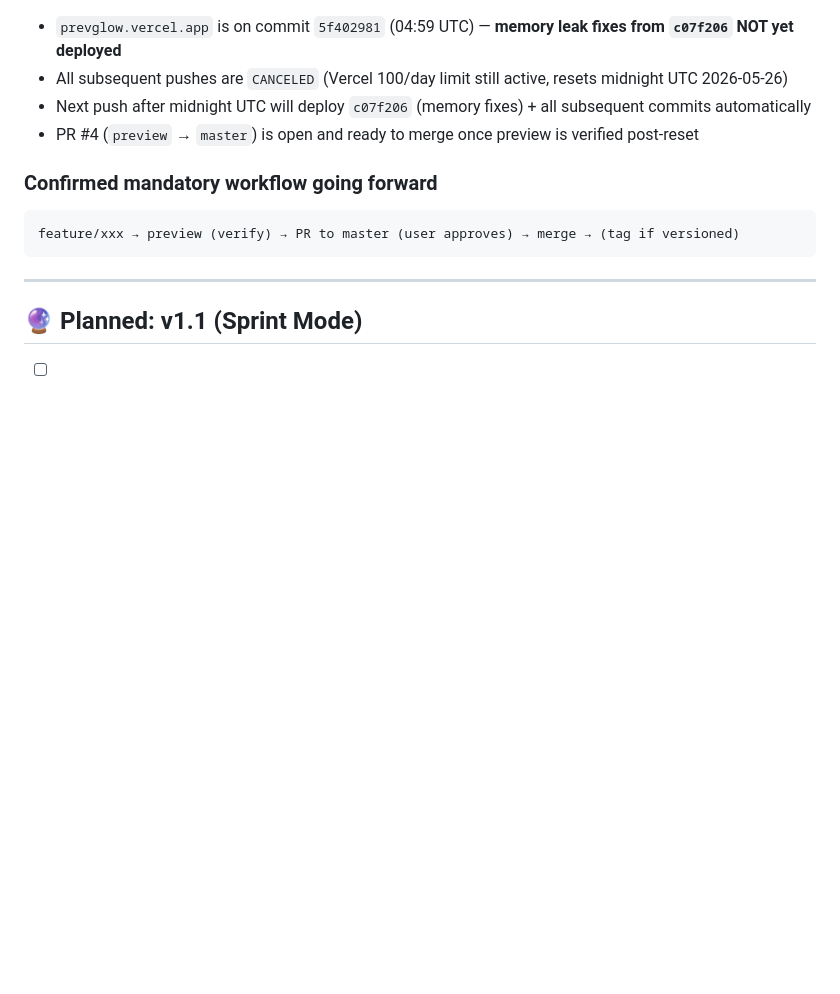
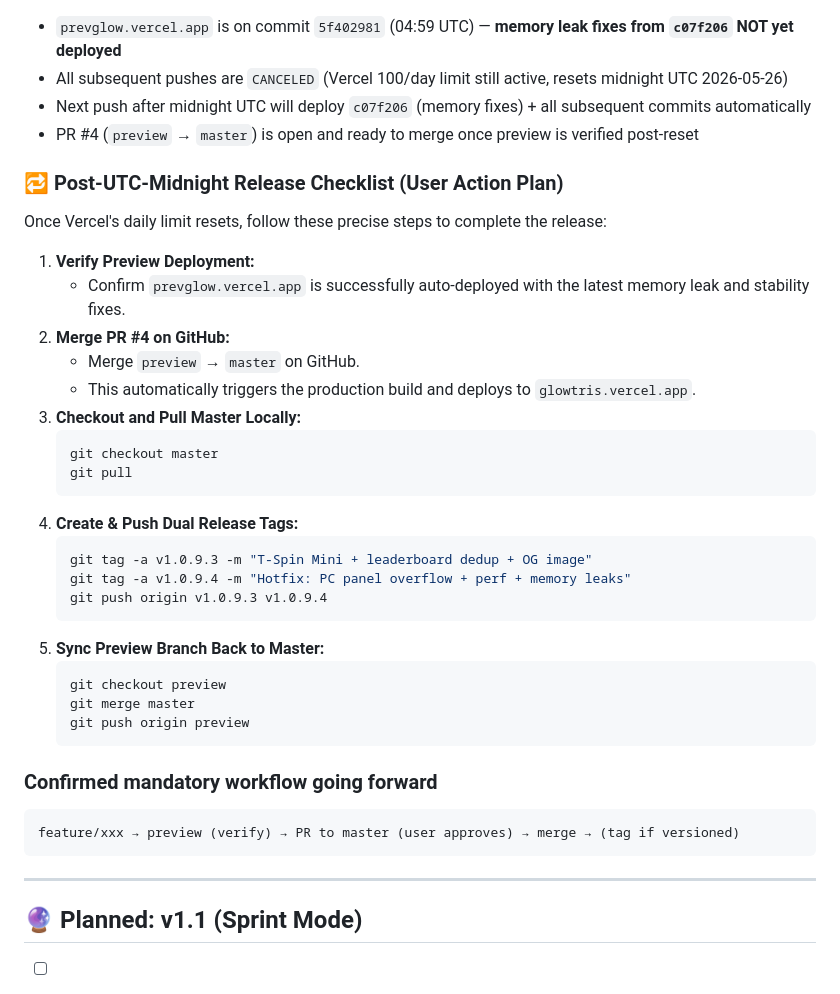
Before and after one commit to sorrysungkwon/tetris, a Markdown page: TODO.md, the part around the change. GitHub-like rendering; blank space fills up the shorter version.

Commit message:
docs: integrate user post-UTC-midnight release and tagging checklist in TODO.md

````diff
--- a/TODO.md
+++ b/TODO.md
@@ -355,6 +355,32 @@ A cascade of mistakes hit both the GitHub deployment rate limit AND Vercel's 100
 - Next push after midnight UTC will deploy `c07f206` (memory fixes) + all subsequent commits automatically
 - PR #4 (`preview` → `master`) is open and ready to merge once preview is verified post-reset
 
+### 🔁 Post-UTC-Midnight Release Checklist (User Action Plan)
+Once Vercel's daily limit resets, follow these precise steps to complete the release:
+
+1. **Verify Preview Deployment:**
+   - Confirm `prevglow.vercel.app` is successfully auto-deployed with the latest memory leak and stability fixes.
+2. **Merge PR #4 on GitHub:**
+   - Merge `preview` → `master` on GitHub.
+   - This automatically triggers the production build and deploys to `glowtris.vercel.app`.
+3. **Checkout and Pull Master Locally:**
+   ```bash
+   git checkout master
+   git pull
+   ```
+4. **Create & Push Dual Release Tags:**
+   ```bash
+   git tag -a v1.0.9.3 -m "T-Spin Mini + leaderboard dedup + OG image"
+   git tag -a v1.0.9.4 -m "Hotfix: PC panel overflow + perf + memory leaks"
+   git push origin v1.0.9.3 v1.0.9.4
+   ```
+5. **Sync Preview Branch Back to Master:**
+   ```bash
+   git checkout preview
+   git merge master
+   git push origin preview
+   ```
+
 ### Confirmed mandatory workflow going forward
 ```
 feature/xxx → preview (verify) → PR to master (user approves) → merge → (tag if versioned)
````
